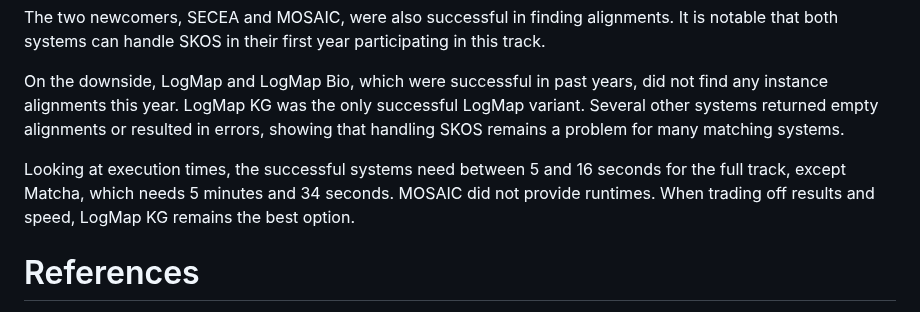
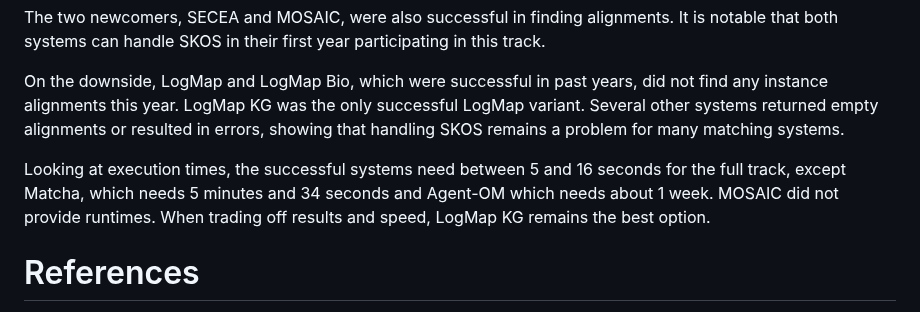
Before and after one commit to FelixFrizzy/DH-benchmark, a Markdown page: results/OAEI2026/results.md, the part around the change. Drawn GitHub-style.

```diff
--- a/results/OAEI2026/results.md
+++ b/results/OAEI2026/results.md
@@ -114,7 +114,7 @@ The two newcomers, SECEA and MOSAIC, were also successful in finding alignments.
 
 On the downside, LogMap and LogMap Bio, which were successful in past years, did not find any instance alignments this year. LogMap KG was the only successful LogMap variant. Several other systems returned empty alignments or resulted in errors, showing that handling SKOS remains a problem for many matching systems.
 
-Looking at execution times, the successful systems need between 5 and 16 seconds for the full track, except Matcha, which needs 5 minutes and 34 seconds. MOSAIC did not provide runtimes. When trading off results and speed, LogMap KG remains the best option.
+Looking at execution times, the successful systems need between 5 and 16 seconds for the full track, except Matcha, which needs 5 minutes and 34 seconds and Agent-OM which needs about 1 week. MOSAIC did not provide runtimes. When trading off results and speed, LogMap KG remains the best option.
 
 # References
 [1] F. Kraus, N. Blumenröhr, G. Götzelmann, T. Tonne, A. Streit, A Gold Standard Benchmark Dataset for Digital Humanities, in: OM-2024: The 19th International Workshop on Ontology Matching collocated with the 23rd International Semantic Web Conference (ISWC 2024), November 11th, Baltimore, USA.
```
